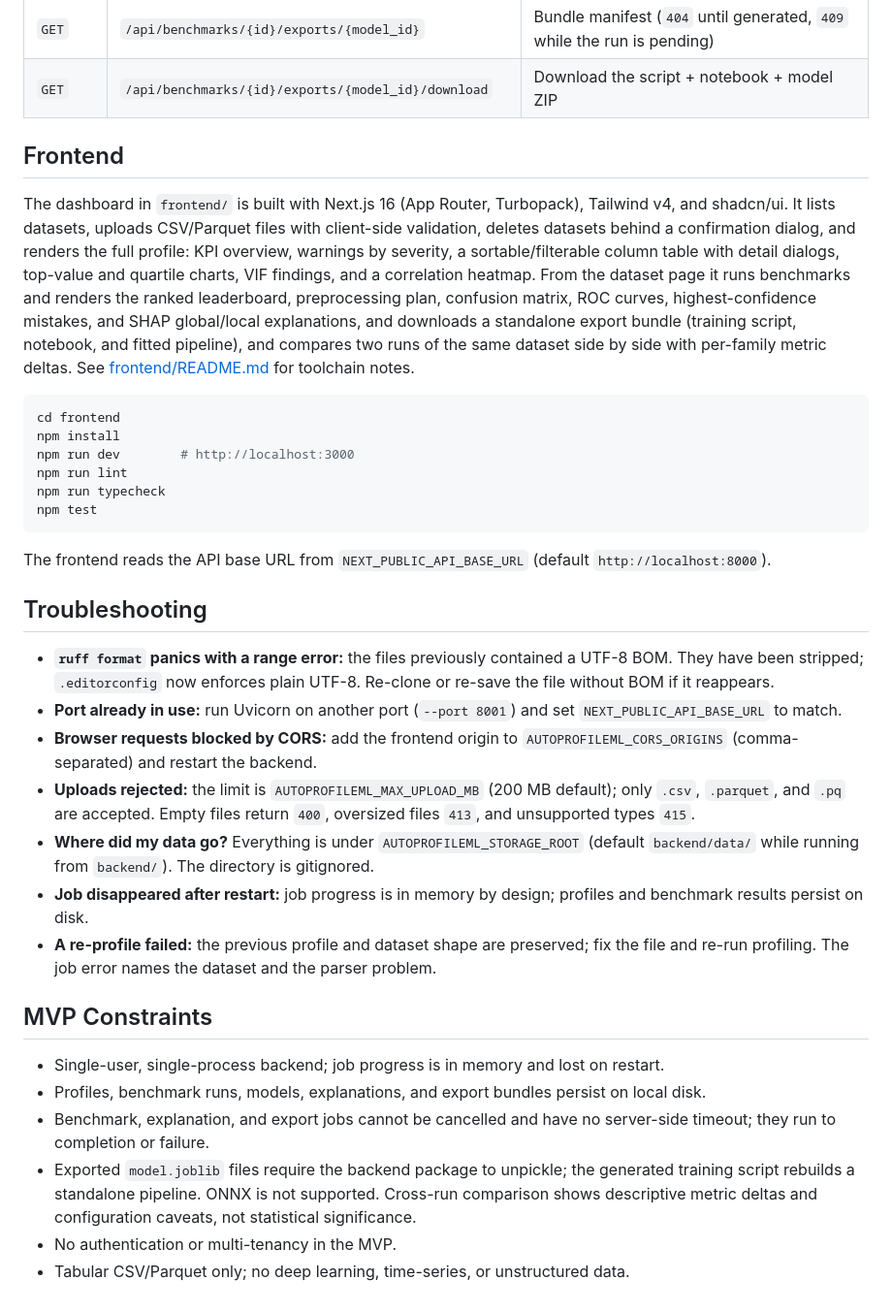
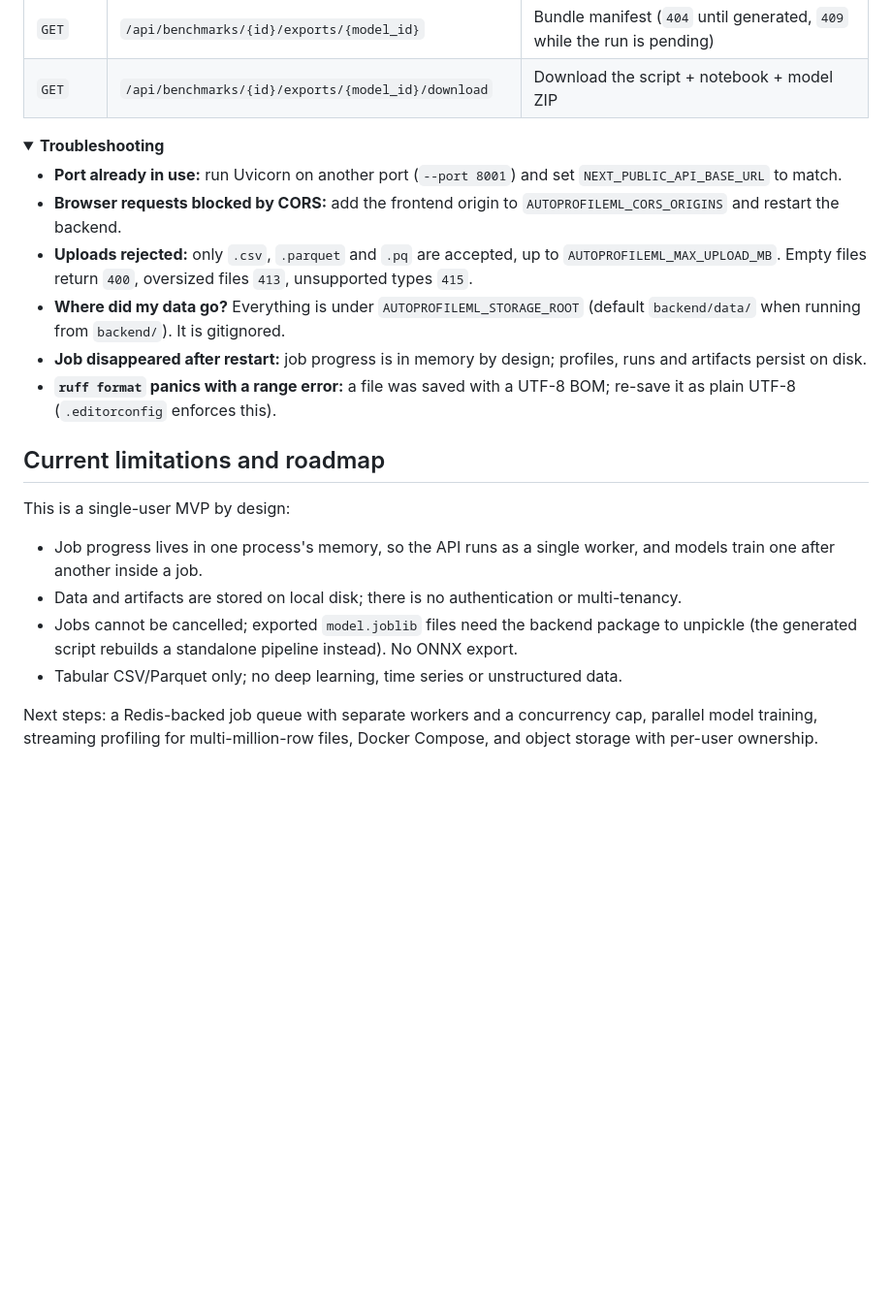
Before and after one commit to Codeaholic10/AutoProfileML, a Markdown page: README.md, the part around one of its changes. Shown at 97% size. Drawn GitHub-style; folded sections open; blank space fills up the shorter version.

````diff
--- a/README.md
+++ b/README.md
@@ -121,59 +197,38 @@ Runtime data under `data/`, virtual environments, caches, and `.env` files are g
 | `GET` | `/api/benchmarks/{id}/exports/{model_id}` | Bundle manifest (`404` until generated, `409` while the run is pending) |
 | `GET` | `/api/benchmarks/{id}/exports/{model_id}/download` | Download the script + notebook + model ZIP |
 
-## Frontend
+</details>
 
-The dashboard in `frontend/` is built with Next.js 16 (App Router, Turbopack), Tailwind v4, and
-shadcn/ui. It lists datasets, uploads CSV/Parquet files with client-side validation, deletes
-datasets behind a confirmation dialog, and renders the full profile: KPI overview, warnings by
-severity, a sortable/filterable column table with detail dialogs, top-value and quartile
-charts, VIF findings, and a correlation heatmap. From the dataset page it runs benchmarks and
-renders the ranked leaderboard, preprocessing plan, confusion matrix, ROC curves,
-highest-confidence mistakes, and SHAP global/local explanations, and downloads a standalone
-export bundle (training script, notebook, and fitted pipeline), and compares two runs of the
-same dataset side by side with per-family metric deltas. See
-[frontend/README.md](frontend/README.md) for toolchain notes.
+<details>
+<summary><strong>Troubleshooting</strong></summary>
 
-```bash
-cd frontend
-npm install
-npm run dev        # http://localhost:3000
-npm run lint
-npm run typecheck
-npm test
-```
-
-The frontend reads the API base URL from `NEXT_PUBLIC_API_BASE_URL`
-(default `http://localhost:8000`).
-
-## Troubleshooting
-
-- **`ruff format` panics with a range error:** the files previously contained a UTF-8 BOM.
-  They have been stripped; `.editorconfig` now enforces plain UTF-8. Re-clone or re-save the
-  file without BOM if it reappears.
 - **Port already in use:** run Uvicorn on another port (`--port 8001`) and set
   `NEXT_PUBLIC_API_BASE_URL` to match.
 - **Browser requests blocked by CORS:** add the frontend origin to
-  `AUTOPROFILEML_CORS_ORIGINS` (comma-separated) and restart the backend.
-- **Uploads rejected:** the limit is `AUTOPROFILEML_MAX_UPLOAD_MB` (200 MB default); only
-  `.csv`, `.parquet`, and `.pq` are accepted. Empty files return `400`, oversized files `413`,
-  and unsupported types `415`.
+  `AUTOPROFILEML_CORS_ORIGINS` and restart the backend.
+- **Uploads rejected:** only `.csv`, `.parquet` and `.pq` are accepted, up to
+  `AUTOPROFILEML_MAX_UPLOAD_MB`. Empty files return `400`, oversized files `413`, unsupported
+  types `415`.
 - **Where did my data go?** Everything is under `AUTOPROFILEML_STORAGE_ROOT` (default
-  `backend/data/` while running from `backend/`). The directory is gitignored.
-- **Job disappeared after restart:** job progress is in memory by design; profiles and
-  benchmark results persist on disk.
-- **A re-profile failed:** the previous profile and dataset shape are preserved; fix the file
-  and re-run profiling. The job error names the dataset and the parser problem.
+  `backend/data/` when running from `backend/`). It is gitignored.
+- **Job disappeared after restart:** job progress is in memory by design; profiles, runs and
+  artifacts persist on disk.
+- **`ruff format` panics with a range error:** a file was saved with a UTF-8 BOM; re-save it
+  as plain UTF-8 (`.editorconfig` enforces this).
 
-## MVP Constraints
+</details>
 
-- Single-user, single-process backend; job progress is in memory and lost on restart.
-- Profiles, benchmark runs, models, explanations, and export bundles persist on local disk.
-- Benchmark, explanation, and export jobs cannot be cancelled and have no server-side
-  timeout; they run to completion or failure.
-- Exported `model.joblib` files require the backend package to unpickle; the generated
-  training script rebuilds a standalone pipeline. ONNX is not supported. Cross-run
-  comparison shows descriptive metric deltas and configuration caveats, not statistical
-  significance.
-- No authentication or multi-tenancy in the MVP.
-- Tabular CSV/Parquet only; no deep learning, time-series, or unstructured data.
+## Current limitations and roadmap
+
+This is a single-user MVP by design:
+
+- Job progress lives in one process's memory, so the API runs as a single worker, and models
+  train one after another inside a job.
+- Data and artifacts are stored on local disk; there is no authentication or multi-tenancy.
+- Jobs cannot be cancelled; exported `model.joblib` files need the backend package to unpickle
+  (the generated script rebuilds a standalone pipeline instead). No ONNX export.
+- Tabular CSV/Parquet only; no deep learning, time series or unstructured data.
+
+Next steps: a Redis-backed job queue with separate workers and a concurrency cap, parallel
+model training, streaming profiling for multi-million-row files, Docker Compose, and object
+storage with per-user ownership.
````
Also changed, not shown: other parts of README.md (+142 -66 lines), docs/screenshots/compare.png (added), docs/screenshots/diagnostics.png (added), docs/screenshots/leaderboard.png (added), docs/screenshots/profile.png (added), docs/screenshots/shap-global.png (added), docs/screenshots/shap-local.png (added), 5 other files.
